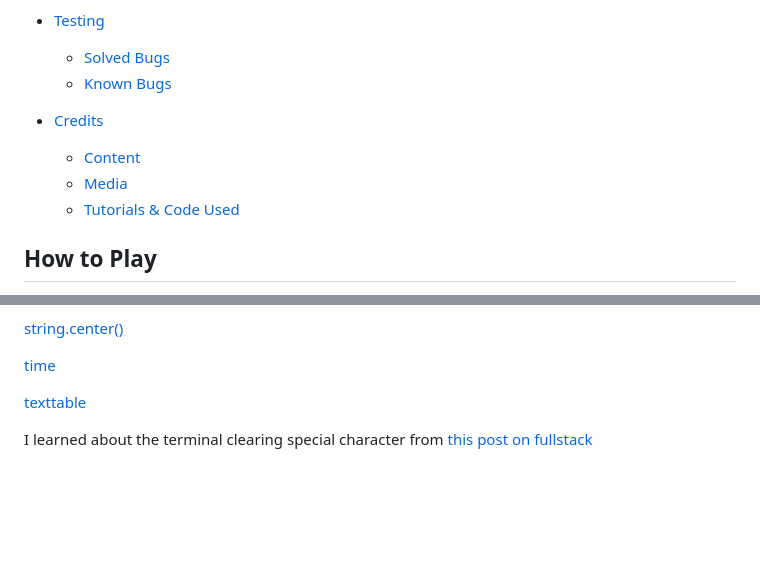
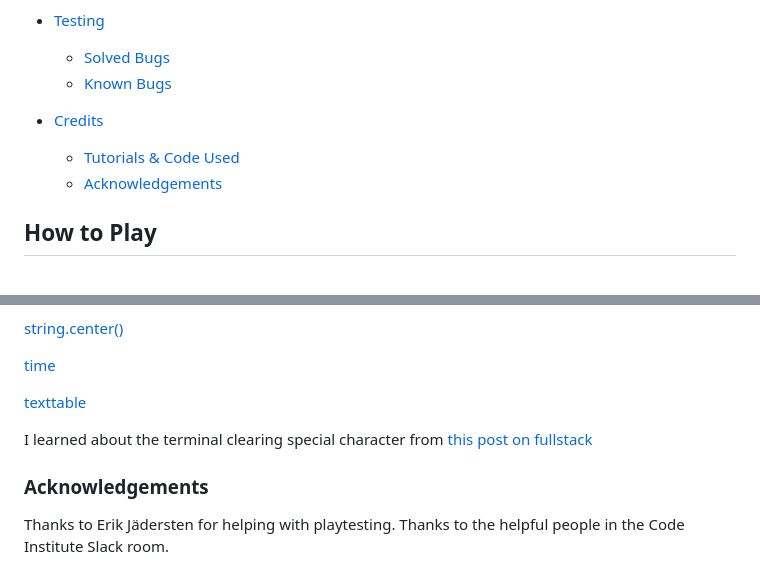
Before and after one commit to EmilionR/portfolio-project-3, a Markdown page: README.md, 2 parts joined by grey strips. GitHub-like rendering; blank space fills up the shorter version.

Commit message:
Update Credits section of readme

```diff
--- a/README.md
+++ b/README.md
@@ -31,9 +31,8 @@
   * [Known Bugs](#unfixed-bugs)
 
 * [Credits](#Credits)
-  * [Content](#Content)
-  * [Media](#Media)
   * [Tutorials & Code Used](#tutorials--code-used)
+  * [Acknowledgements](#acknowledgements)
 
 ## How to Play
 
@@ -201,3 +200,8 @@ Other libraries and implementations were learned from official documentation and
 [texttable](https://pypi.org/project/texttable/)
 
 I learned about the terminal clearing special character from [this post on fullstack](https://stackoverflow.com/questions/2084508/clear-terminal-in-python)
+
+### Acknowledgements
+
+Thanks to Erik Jädersten for helping with playtesting.
+Thanks to the helpful people in the Code Institute Slack room.
```
